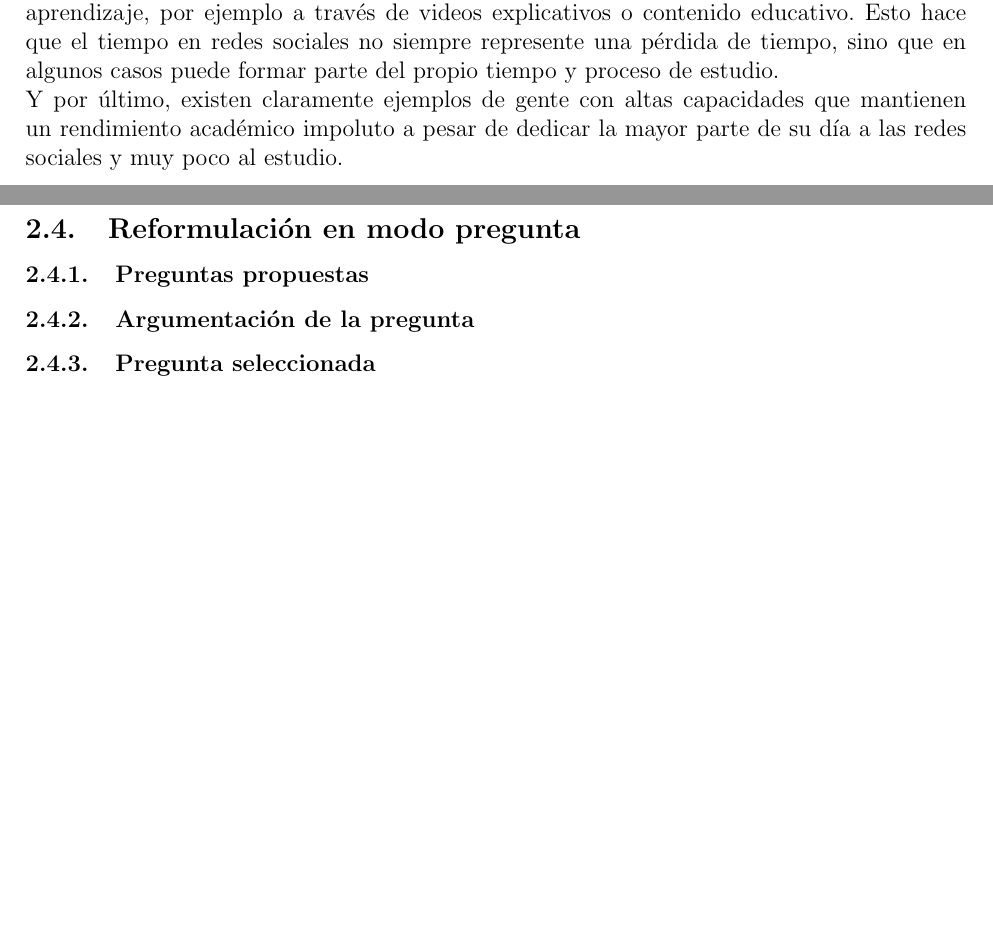
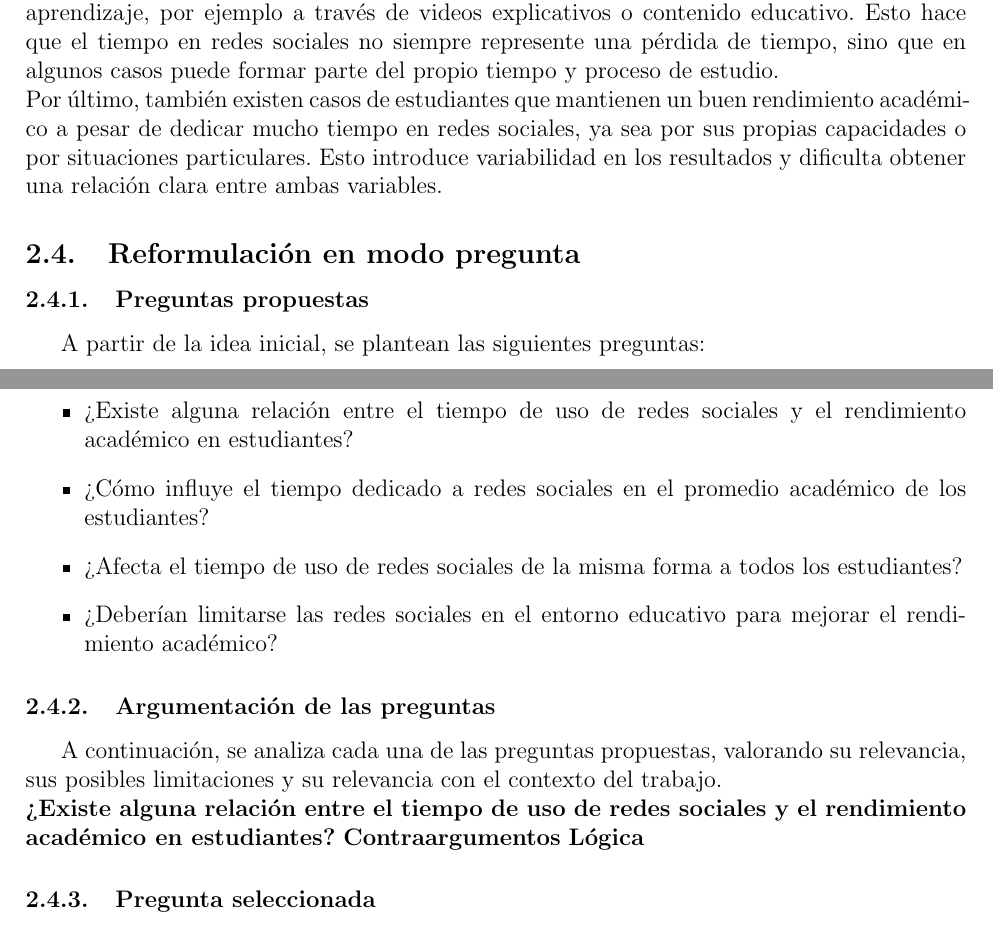
Before and after one commit to CA303-I-2026/Grupo-6, a LaTeX document (bitacoras/bitacora_1/bitacora_1.tex): two parts of pages 4 and 5 of 7 before the commit and two parts of pages 4 and 5 of 8 after it, joined at a grey line, cut so that both start at the same text, the shorter picture padded with empty space. Compiled offline with pdfLaTeX.

Commit message:
Update bitacora_1.tex

```diff
--- a/bitacoras/bitacora_1/bitacora_1.tex
+++ b/bitacoras/bitacora_1/bitacora_1.tex
@@ -57,9 +57,23 @@ En primer lugar, resulta complicado medir esta relación con precisión, ya que
 \\
 Por otro lado, tno todos los estudiantes utilizan las redes sociales de la misma forma. Mientras que algunos hacen uso principalmente de ocio,otros la utilizan como herramienta de aprendizaje, por ejemplo a través de videos explicativos o contenido educativo. Esto hace que el tiempo en redes sociales no siempre represente una pérdida de tiempo, sino que en algunos casos puede formar parte del propio tiempo y proceso de estudio.
 \\
-Y por último, existen claramente ejemplos de gente con altas capacidades que mantienen un rendimiento académico impoluto a pesar de dedicar la mayor parte de su día a las redes sociales y muy poco al estudio.
+Por último, también existen casos de estudiantes que mantienen un buen rendimiento académico a pesar de dedicar mucho tiempo en redes sociales, ya sea por sus propias capacidades o por situaciones particulares. Esto introduce variabilidad en los resultados y dificulta obtener una relación clara entre ambas variables.
 
 \subsection{Reformulación en modo pregunta}
 \subsubsection{Preguntas propuestas}
-\subsubsection{Argumentación de la pregunta}
+A partir de la idea inicial, se plantean las siguientes preguntas:
+\begin{itemize}
+    \item ¿Existe alguna relación entre el tiempo de uso de redes sociales y el rendimiento                   académico en estudiantes?
+    \item ¿Cómo influye el tiempo dedicado a redes sociales en el promedio académico de los                   estudiantes?
+    \item ¿Afecta el tiempo de uso de redes sociales de la misma forma a todos los estudiantes?
+    \item ¿Deberían limitarse las redes sociales en el entorno educativo para mejorar el                      rendimiento académico?
+\end{itemize}
+
+\subsubsection{Argumentación de las preguntas}
+A continuación, se analiza cada una de las preguntas propuestas, valorando su relevancia, sus posibles limitaciones y su relevancia con el contexto del trabajo.
+\\
+\textbf{¿Existe alguna relación entre el tiempo de uso de redes sociales y el rendimiento                   académico en estudiantes?}
+\textbf{Contraargumentos}
+\textbf{Lógica}
+
 \subsubsection{Pregunta seleccionada}
```
Also changed, not shown: bitacoras/bitacora_1/bitacora_1.tex (2 more changed lines).
